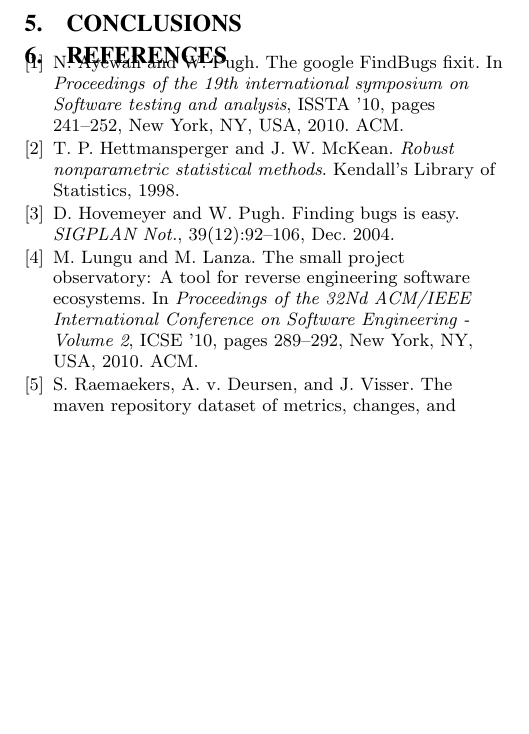
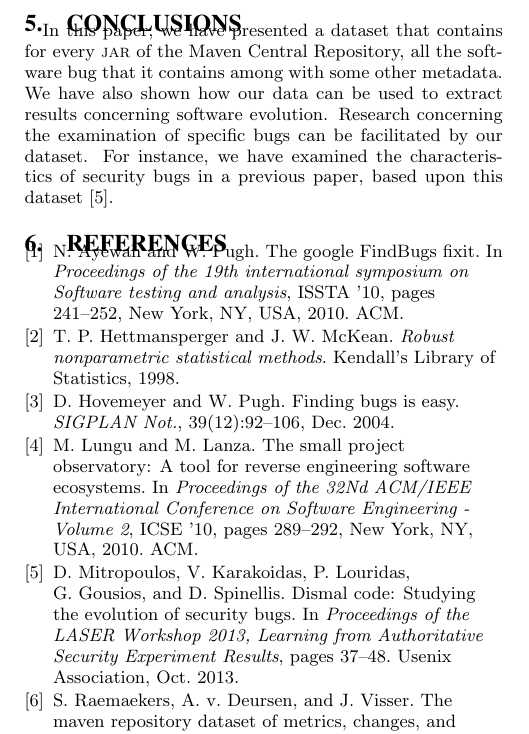
Before and after one commit to bkarak/data_paper_msr2014, a LaTeX paper (docs/msr.tex, which reads docs/msr.bib): part of one column of page 4 of 5, cut at the place of the change, the shorter picture padded with empty space. Compiled offline with pdfLaTeX.

Commit message:
added conclusions

```diff
--- a/docs/msr.bib
+++ b/docs/msr.bib
@@ -0,0 +6 @@
+	pages = "37--48",
--- a/docs/msr.tex
+++ b/docs/msr.tex
@@ -326,13 +326,22 @@ Apart from basic information like individual methods, classes,
 packages and lines of code for every {\sc jar}, this dataset
 also includes a database with all the
 connections between the aforementioned elements.
-%Our work goes a step further and includes for every {\sc jar}
-%of the repository, all the software bug that it contains.
 
 \section{Conclusions}
 \label{sec:conc}
 
+In this paper, we have presented a dataset that contains
+for every {\sc jar} of the Maven Central Repository,
+all the software bug that it contains among with some
+other metadata. We have also shown how our data can be
+used to extract results concerning software evolution.
+Research concerning the examination of specific bugs
+can be facilitated by our dataset. For instance,
+we have examined the characteristics of security
+bugs in a previous paper, based upon this dataset~\cite{MKLGS13}.
 
+% dimitro@ bkarak: add dataset and source code availability.
+% All source code and data are available ...
 
 \bibliographystyle{abbrv}
 \bibliography{msr}
```
Also changed, not shown: docs/msr.bib (12 more changed lines).
